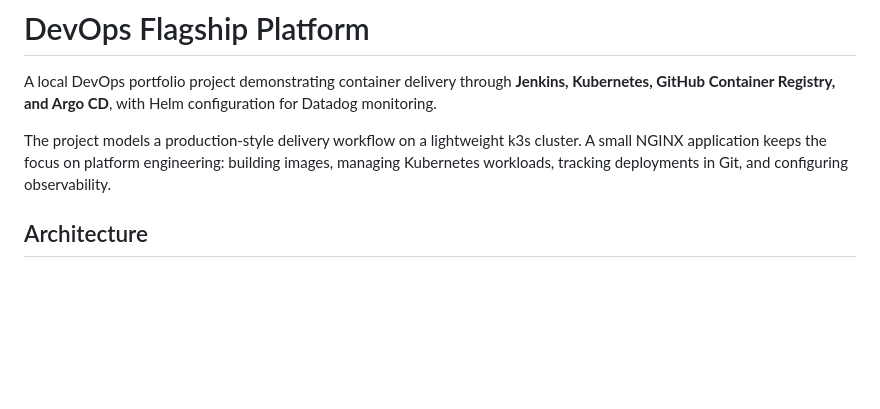
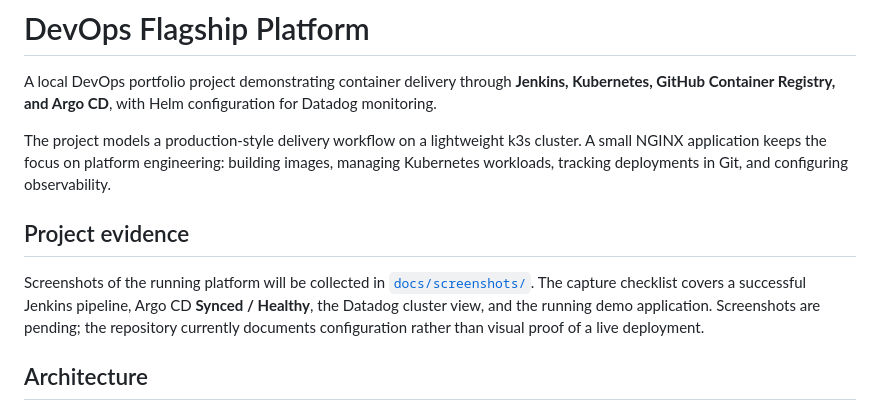
Before and after one commit to dionis1/flagship-platform, a Markdown page: README.md, the part around the change. Rendered like a GitHub page; blank space fills up the shorter version.

Commit message:
docs: add project evidence section and screenshot checklist

```diff
--- a/README.md
+++ b/README.md
@@ -3,6 +3,10 @@
 A local DevOps portfolio project demonstrating container delivery through **Jenkins, Kubernetes, GitHub Container Registry, and Argo CD**, with Helm configuration for Datadog monitoring.
 
 The project models a production-style delivery workflow on a lightweight k3s cluster. A small NGINX application keeps the focus on platform engineering: building images, managing Kubernetes workloads, tracking deployments in Git, and configuring observability.
+
+## Project evidence
+
+Screenshots of the running platform will be collected in [`docs/screenshots/`](docs/screenshots/). The capture checklist covers a successful Jenkins pipeline, Argo CD **Synced / Healthy**, the Datadog cluster view, and the running demo application. Screenshots are pending; the repository currently documents configuration rather than visual proof of a live deployment.
 
 ## Architecture
 
```
Also changed, not shown: docs/screenshots/README.md (added, +32 -0 lines).
